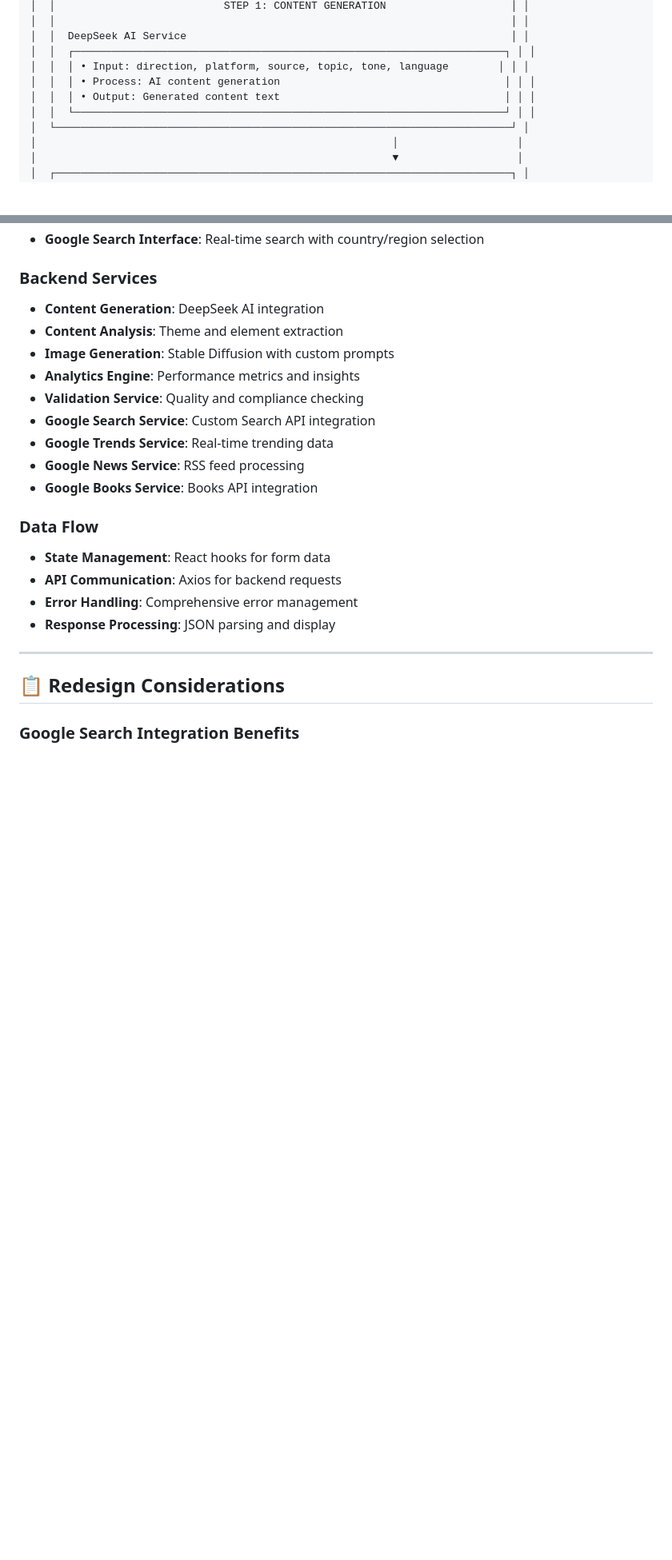
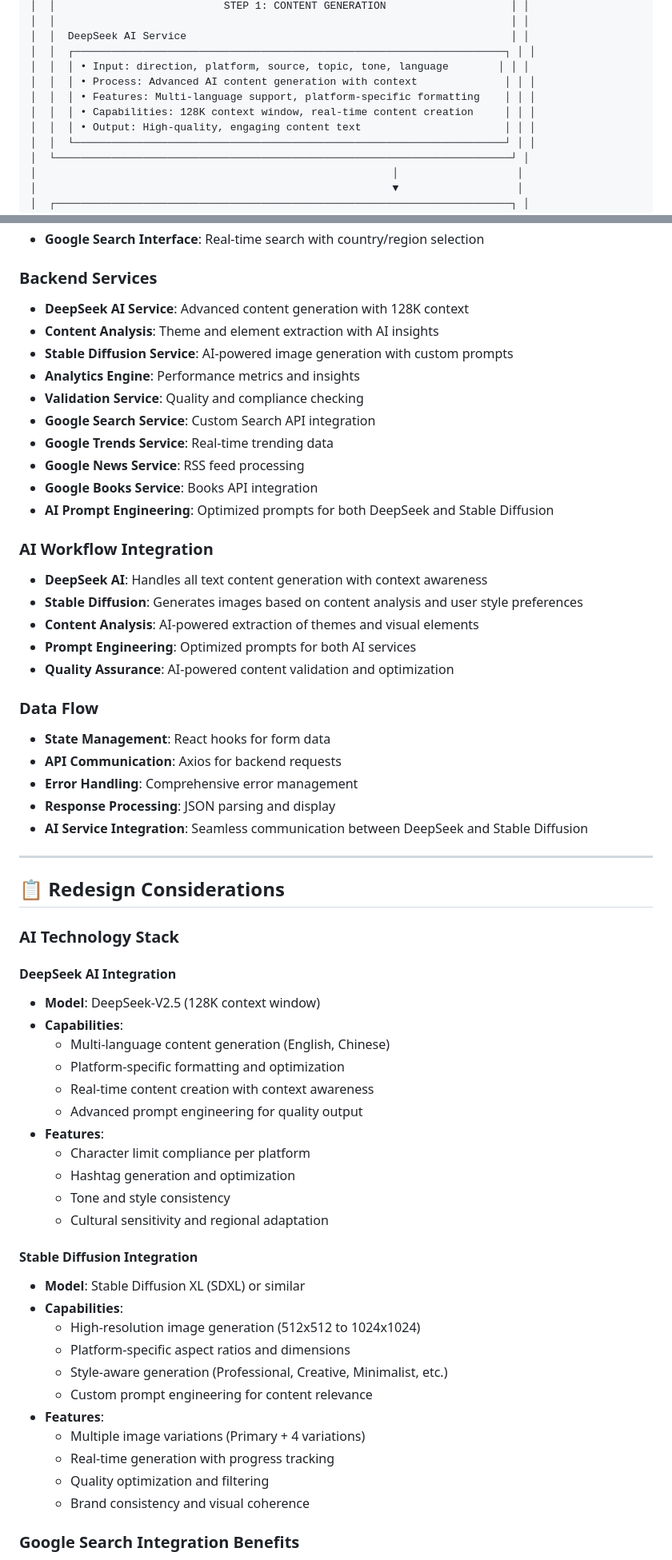
Before and after one commit to prisken/content, a Markdown page: docs/CONTENT_GENERATION_USER_JOURNEY_WIREFRAME.md, 2 parts joined by grey strips. Shown at 80% size. Rendered like a GitHub page; blank space fills up the shorter version.

Commit message:
docs: Integrate DeepSeek AI and Stable Diffusion into design document
- Added detailed DeepSeek AI specifications (128K context, multi-language)
- Added Stable Diffusion specifications (SDXL, custom prompts, multiple variations)
- Created AI Technology Stack section with model details and capabilities
- Updated backend processing flow with enhanced AI service descriptions
- Added AI Workflow Integration section showing DeepSeek + Stable Diffusion collaboration
- Updated backend services to include AI Prompt Engineering
- Enhanced data flow with AI service integration details
- Updated current capabilities to highlight AI technologies
- Enhanced Step 6 to show AI-powered content generation flow
- Added AI-powered content analysis and optimization as available now

```diff
--- a/docs/CONTENT_GENERATION_USER_JOURNEY_WIREFRAME.md
+++ b/docs/CONTENT_GENERATION_USER_JOURNEY_WIREFRAME.md
@@ -554,8 +554,10 @@ This document provides a visual representation of the complete content generatio
 │  │  DeepSeek AI Service                                                    │ │
 │  │  ┌─────────────────────────────────────────────────────────────────────┐ │ │
 │  │  │ • Input: direction, platform, source, topic, tone, language        │ │ │
-│  │  │ • Process: AI content generation                                    │ │ │
-│  │  │ • Output: Generated content text                                    │ │ │
+│  │  │ • Process: Advanced AI content generation with context              │ │ │
+│  │  │ • Features: Multi-language support, platform-specific formatting    │ │ │
+│  │  │ • Capabilities: 128K context window, real-time content creation     │ │ │
+│  │  │ • Output: High-quality, engaging content text                       │ │ │
 │  │  └─────────────────────────────────────────────────────────────────────┘ │ │
 │  └─────────────────────────────────────────────────────────────────────────┘ │
 │                                                         │                   │
@@ -769,25 +776,62 @@ This document provides a visual representation of the complete content generatio
 - **Google Search Interface**: Real-time search with country/region selection
 
 ### **Backend Services**
-- **Content Generation**: DeepSeek AI integration
-- **Content Analysis**: Theme and element extraction
-- **Image Generation**: Stable Diffusion with custom prompts
+- **DeepSeek AI Service**: Advanced content generation with 128K context
+- **Content Analysis**: Theme and element extraction with AI insights
+- **Stable Diffusion Service**: AI-powered image generation with custom prompts
 - **Analytics Engine**: Performance metrics and insights
 - **Validation Service**: Quality and compliance checking
 - **Google Search Service**: Custom Search API integration
 - **Google Trends Service**: Real-time trending data
 - **Google News Service**: RSS feed processing
 - **Google Books Service**: Books API integration
+- **AI Prompt Engineering**: Optimized prompts for both DeepSeek and Stable Diffusion
+
+### **AI Workflow Integration**
+- **DeepSeek AI**: Handles all text content generation with context awareness
+- **Stable Diffusion**: Generates images based on content analysis and user style preferences
+- **Content Analysis**: AI-powered extraction of themes and visual elements
+- **Prompt Engineering**: Optimized prompts for both AI services
+- **Quality Assurance**: AI-powered content validation and optimization
 
 ### **Data Flow**
 - **State Management**: React hooks for form data
 - **API Communication**: Axios for backend requests
 - **Error Handling**: Comprehensive error management
 - **Response Processing**: JSON parsing and display
+- **AI Service Integration**: Seamless communication between DeepSeek and Stable Diffusion
 
 ---
 
 ## 📋 **Redesign Considerations**
+
+### **AI Technology Stack**
+
+#### **DeepSeek AI Integration**
+- **Model**: DeepSeek-V2.5 (128K context window)
+- **Capabilities**:
+  - Multi-language content generation (English, Chinese)
+  - Platform-specific formatting and optimization
+  - Real-time content creation with context awareness
+  - Advanced prompt engineering for quality output
+- **Features**:
+  - Character limit compliance per platform
+  - Hashtag generation and optimization
+  - Tone and style consistency
+  - Cultural sensitivity and regional adaptation
+
+#### **Stable Diffusion Integration**
+- **Model**: Stable Diffusion XL (SDXL) or similar
+- **Capabilities**:
+  - High-resolution image generation (512x512 to 1024x1024)
+  - Platform-specific aspect ratios and dimensions
+  - Style-aware generation (Professional, Creative, Minimalist, etc.)
+  - Custom prompt engineering for content relevance
+- **Features**:
+  - Multiple image variations (Primary + 4 variations)
+  - Real-time generation with progress tracking
+  - Quality optimization and filtering
+  - Brand consistency and visual coherence
 
 ### **Google Search Integration Benefits**
 1. **Real-time Data**: Always up-to-date content and trends from Google
```
Also changed, not shown: other parts of docs/CONTENT_GENERATION_USER_JOURNEY_WIREFRAME.md (+15 -8 lines).
